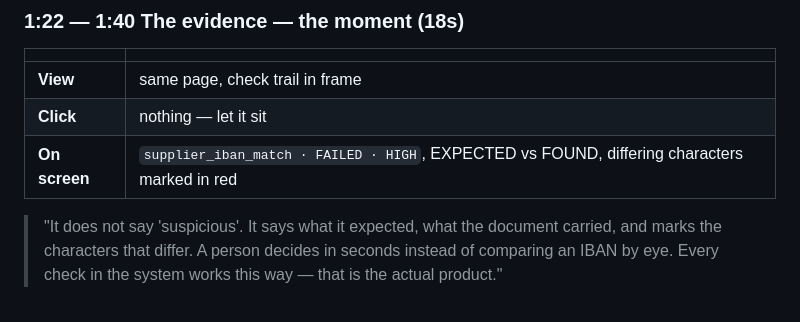
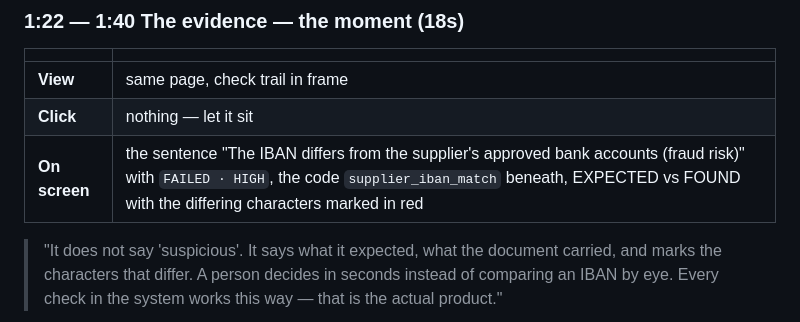
Before and after one commit to shotatsertsvadze/finance-ops-automation-de, a Markdown page: docs/DEMO_VIDEO.md, the part around the change. Rendered like a GitHub page.

Commit message:
docs: screenshots and the video storyboard follow the polished screens
The invoice screenshot shows the summary strip, blocker and evidence first,
one filled button and translated history; the dashboard's reconciliation
count is amber. The storyboard describes the evidence row as it now reads.

Co-Authored-By: Claude Opus 5.5 <noreply@anthropic.com>

```diff
--- a/docs/DEMO_VIDEO.md
+++ b/docs/DEMO_VIDEO.md
@@ -99,7 +99,7 @@ every pause if you need more room.
 |---|---|
 | **View** | same page, check trail in frame |
 | **Click** | nothing — let it sit |
-| **On screen** | `supplier_iban_match · FAILED · HIGH`, EXPECTED vs FOUND, differing characters marked in red |
+| **On screen** | the sentence "The IBAN differs from the supplier's approved bank accounts (fraud risk)" with `FAILED · HIGH`, the code `supplier_iban_match` beneath, EXPECTED vs FOUND with the differing characters marked in red |
 
 > "It does not say 'suspicious'. It says what it expected, what the document
 > carried, and marks the characters that differ. A person decides in seconds
```
Also changed, not shown: docs/screenshots/dashboard.png, docs/screenshots/invoice.png.
